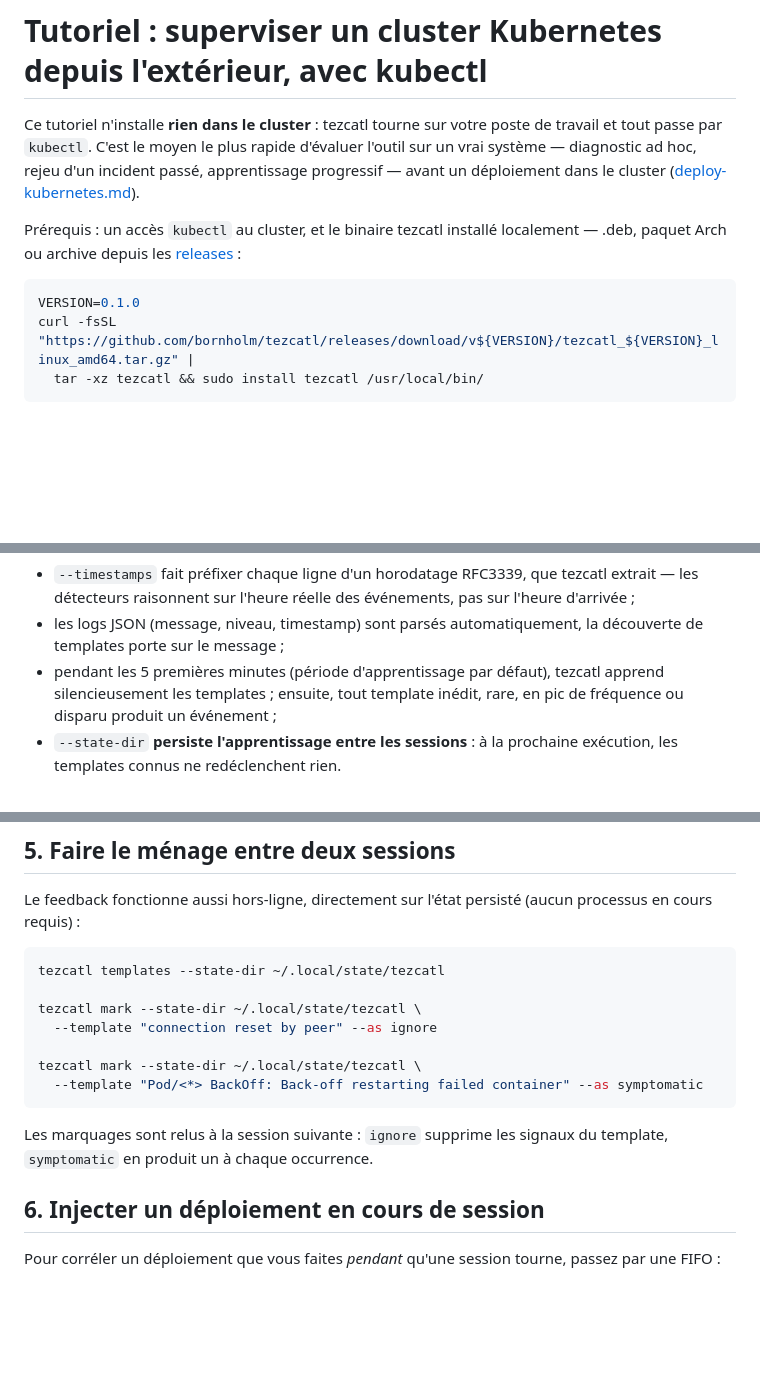
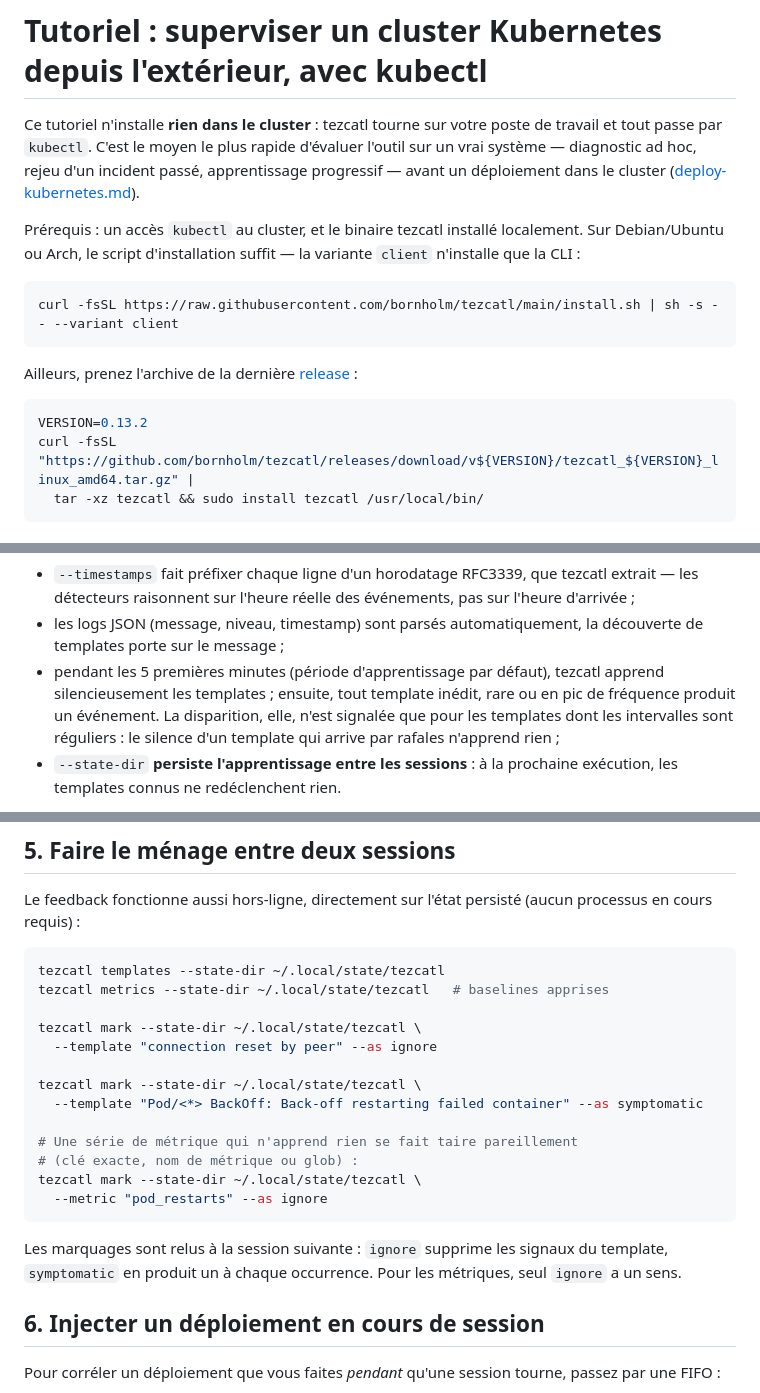
Before and after one commit to Bornholm/tezcatl, a Markdown page: docs/tutorial-kubectl.md, 3 parts joined by grey strips. Rendered like a GitHub page; blank space fills up the shorter version.

````diff
--- a/docs/tutorial-kubectl.md
+++ b/docs/tutorial-kubectl.md
@@ -7,11 +7,18 @@ rejeu d'un incident passé, apprentissage progressif — avant un
 déploiement dans le cluster ([deploy-kubernetes.md](./deploy-kubernetes.md)).
 
 Prérequis : un accès `kubectl` au cluster, et le binaire tezcatl
-installé localement — .deb, paquet Arch ou archive depuis les
-[releases](https://github.com/bornholm/tezcatl/releases) :
+installé localement. Sur Debian/Ubuntu ou Arch, le script d'installation
+suffit — la variante `client` n'installe que la CLI :
 
 ```bash
-VERSION=0.1.0
+curl -fsSL https://raw.githubusercontent.com/bornholm/tezcatl/main/install.sh | sh -s -- --variant client
+```
+
+Ailleurs, prenez l'archive de la dernière
+[release](https://github.com/bornholm/tezcatl/releases) :
+
+```bash
+VERSION=0.13.2
 curl -fsSL "https://github.com/bornholm/tezcatl/releases/download/v${VERSION}/tezcatl_${VERSION}_linux_amd64.tar.gz" |
   tar -xz tezcatl && sudo install tezcatl /usr/local/bin/
 ```
@@ -38,7 +45,10 @@ Ce qu'il se passe :
   la découverte de templates porte sur le message ;
 - pendant les 5 premières minutes (période d'apprentissage par défaut),
   tezcatl apprend silencieusement les templates ; ensuite, tout template
-  inédit, rare, en pic de fréquence ou disparu produit un événement ;
+  inédit, rare ou en pic de fréquence produit un événement. La
+  disparition, elle, n'est signalée que pour les templates dont les
+  intervalles sont réguliers : le silence d'un template qui arrive par
+  rafales n'apprend rien ;
 - `--state-dir` **persiste l'apprentissage entre les sessions** : à la
   prochaine exécution, les templates connus ne redéclenchent rien.
 
@@ -156,16 +167,23 @@ persisté (aucun processus en cours requis) :
 
 ```bash
 tezcatl templates --state-dir ~/.local/state/tezcatl
+tezcatl metrics --state-dir ~/.local/state/tezcatl   # baselines apprises
 
 tezcatl mark --state-dir ~/.local/state/tezcatl \
   --template "connection reset by peer" --as ignore
 
 tezcatl mark --state-dir ~/.local/state/tezcatl \
   --template "Pod/<*> BackOff: Back-off restarting failed container" --as symptomatic
+
+# Une série de métrique qui n'apprend rien se fait taire pareillement
+# (clé exacte, nom de métrique ou glob) :
+tezcatl mark --state-dir ~/.local/state/tezcatl \
+  --metric "pod_restarts" --as ignore
 ```
 
 Les marquages sont relus à la session suivante : `ignore` supprime les
 signaux du template, `symptomatic` en produit un à chaque occurrence.
+Pour les métriques, seul `ignore` a un sens.
 
 ## 6. Injecter un déploiement en cours de session
 
````
Also changed, not shown: other parts of docs/tutorial-kubectl.md (+2 -1 lines), docs/deploy-kubernetes.md (+46 -17 lines).
